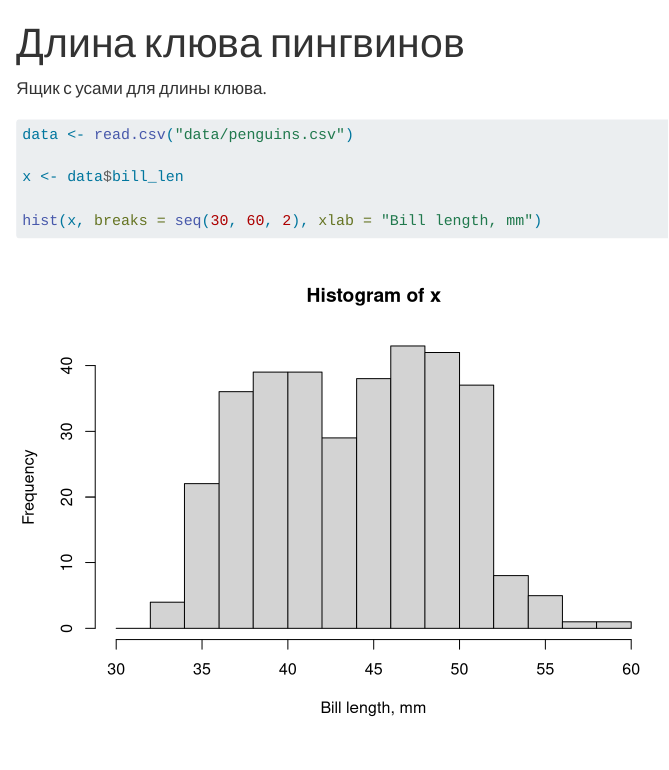
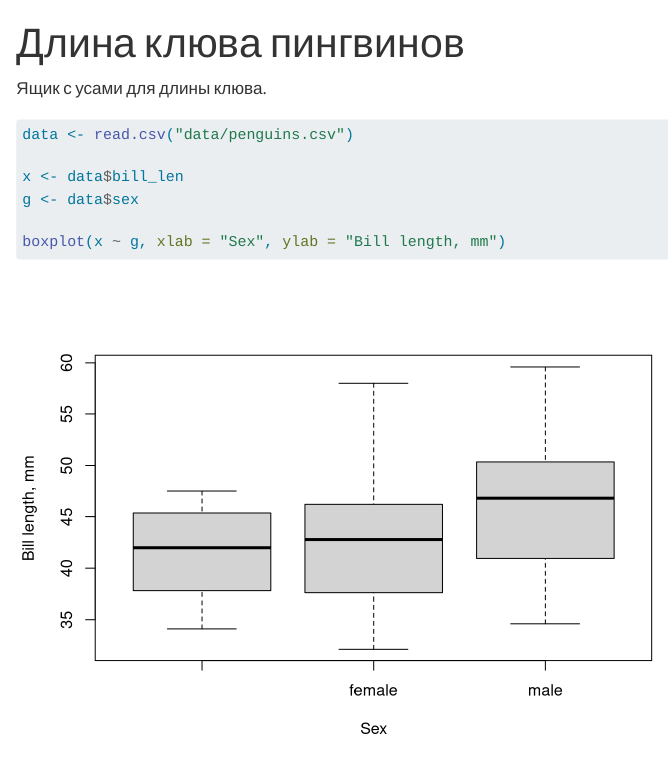
Before and after one commit to ichengaeva/r-course, a Quarto document (paper.qmd): the page in a window 1100 px wide, from its top. Rendered offline with R 4.5, knitr and Pandoc in place of Quarto, with nearby package versions.

Commit message:
Добавил зависимость длины клюва от пола

````diff
--- a/paper.qmd
+++ b/paper.qmd
@@ -11,6 +11,7 @@ format:
 data <- read.csv("data/penguins.csv")
 
 x <- data$bill_len
+g <- data$sex
 
-hist(x, breaks = seq(30, 60, 2), xlab = "Bill length, mm")
+boxplot(x ~ g, xlab = "Sex", ylab = "Bill length, mm")
 ```
````
Also changed, not shown: paper.html.
